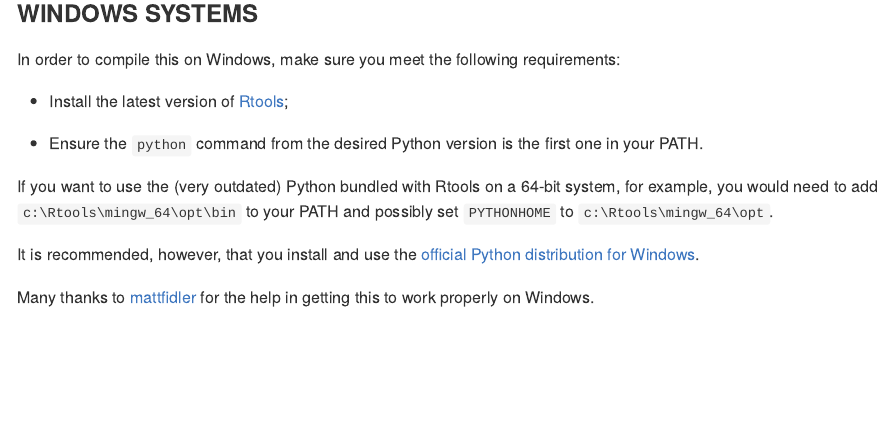
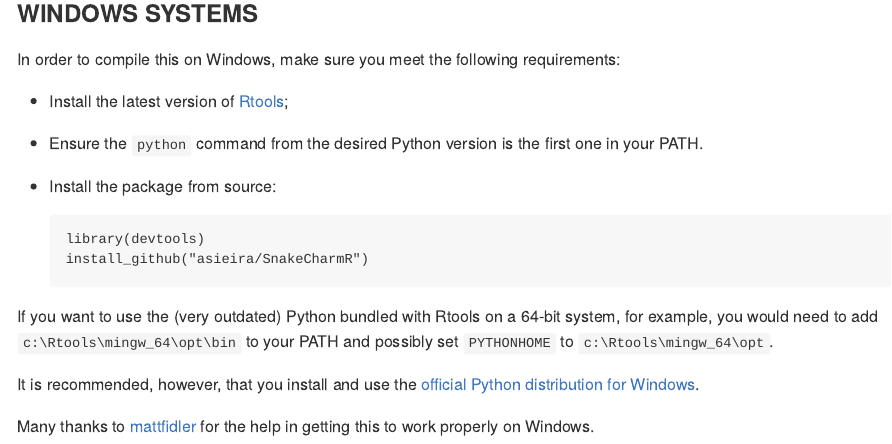
Before and after one commit to asieira/SnakeCharmR, an R Markdown document (README.Rmd): the page in a window 1100 px wide, from 920 px down. The pictures show the output file README.md that the author committed with the source, drawn offline in the style of GitHub; badge pictures from the web are left out.

Commit message:
Updated README

````diff
--- a/README.Rmd
+++ b/README.Rmd
@@ -50,6 +50,12 @@ In order to compile this on Windows, make sure you meet the following requiremen
 
 * Ensure the `python` command from the desired Python version is the first one in your PATH.
 
+* Install the package from source:
+```
+library(devtools)
+install_github("asieira/SnakeCharmR")
+```
+
 If you want to use the (very outdated) Python bundled with Rtools on a 64-bit system, for example,
 you would need to add `c:\Rtools\mingw_64\opt\bin` to your PATH and possibly set `PYTHONHOME` to
 `c:\Rtools\mingw_64\opt`.
````
Also changed, not shown: README.md.
